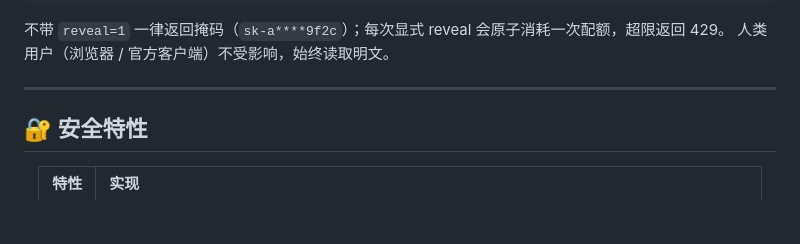
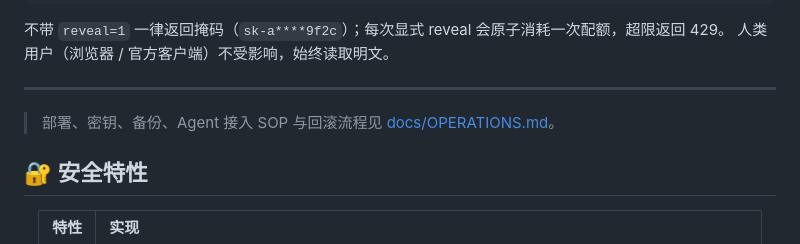
Before and after one commit to ialer/tirisfal, a Markdown page: README.md, the part around the change. GitHub-like rendering; blank space fills up the shorter version.

Commit message:
docs: 新增运维手册（部署/密钥/备份/Agent 接入 SOP/回滚/边界）
面向投入使用的 runbook：密钥不可更换项（ENCRYPTION_KEY）、迁移执行与不可逆说明、
备份恢复演练、Agent 五步接入、排障速查、回滚方式与已知边界。README 增加入口链接。

```diff
--- a/README.md
+++ b/README.md
@@ -145,6 +145,8 @@ curl "https://your-worker.workers.dev/api/secrets/by-name/API_KEY?project_id=<id
 人类用户（浏览器 / 官方客户端）不受影响，始终读取明文。
 
 ---
+
+> 部署、密钥、备份、Agent 接入 SOP 与回滚流程见 [docs/OPERATIONS.md](docs/OPERATIONS.md)。
 
 ## 🔐 安全特性
 
```
Also changed, not shown: docs/OPERATIONS.md (added, +106 -0 lines).
